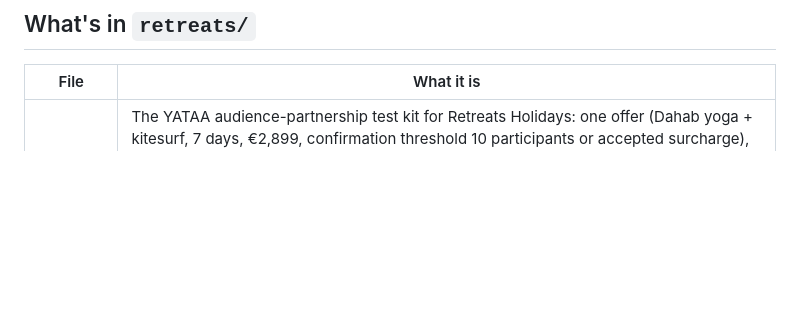
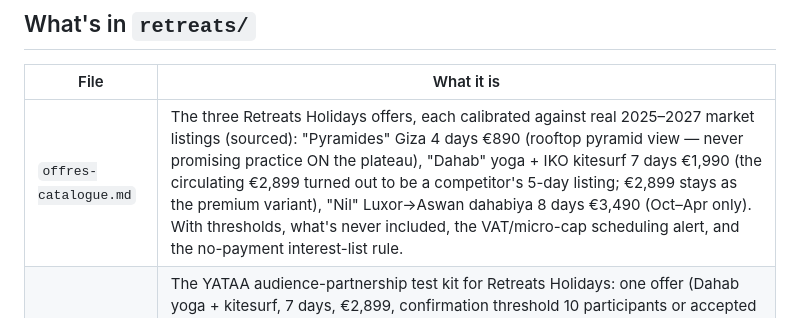
Before and after one commit to customerservice-dot/retreats-holidays-johanna, a Markdown page: README.md, the part around the change. GitHub-like rendering; blank space fills up the shorter version.

```diff
--- a/README.md
+++ b/README.md
@@ -34,6 +34,7 @@ All public prices match the live store (Oct 2026): €35/m² stone only, 25 m²
 
 | File | What it is |
 |---|---|
+| `offres-catalogue.md` | The three Retreats Holidays offers, each calibrated against real 2025–2027 market listings (sourced): "Pyramides" Giza 4 days €890 (rooftop pyramid view — never promising practice ON the plateau), "Dahab" yoga + IKO kitesurf 7 days €1,990 (the circulating €2,899 turned out to be a competitor's 5-day listing; €2,899 stays as the premium variant), "Nil" Luxor→Aswan dahabiya 8 days €3,490 (Oct–Apr only). With thresholds, what's never included, the VAT/micro-cap scheduling alert, and the no-payment interest-list rule. | Owner confirms dates/providers and which offer launches first (recommended: Giza). |
 | `dahab-test.md` | The YATAA audience-partnership test kit for Retreats Holidays: one offer (Dahab yoga + kitesurf, 7 days, €2,899, confirmation threshold 10 participants or accepted surcharge), the margin worksheet to fill with real local quotes BEFORE any commission is offered, the VAT-franchise and micro-cap alerts, the legal question to settle before any payment (package-travel rules: Atout France registration, financial guarantee), the no-payment interest-list page copy (price displayed), the results-based message to Waldy, and the pass/fail criteria for the test. |
 
 ## What's in `admin/`
```
Also changed, not shown: retreats/offres-catalogue.md (added, +56 -0 lines).
